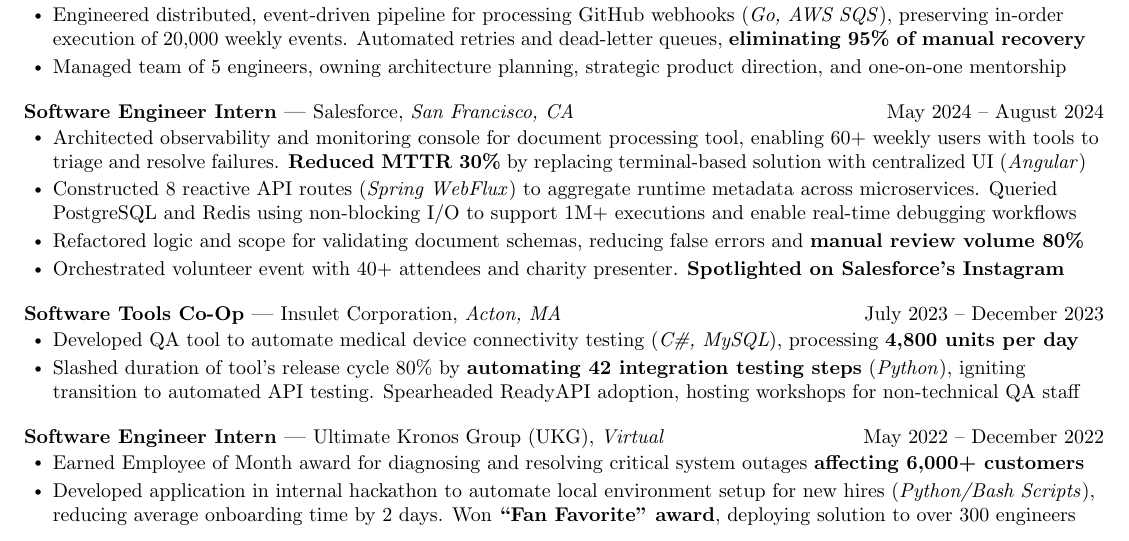
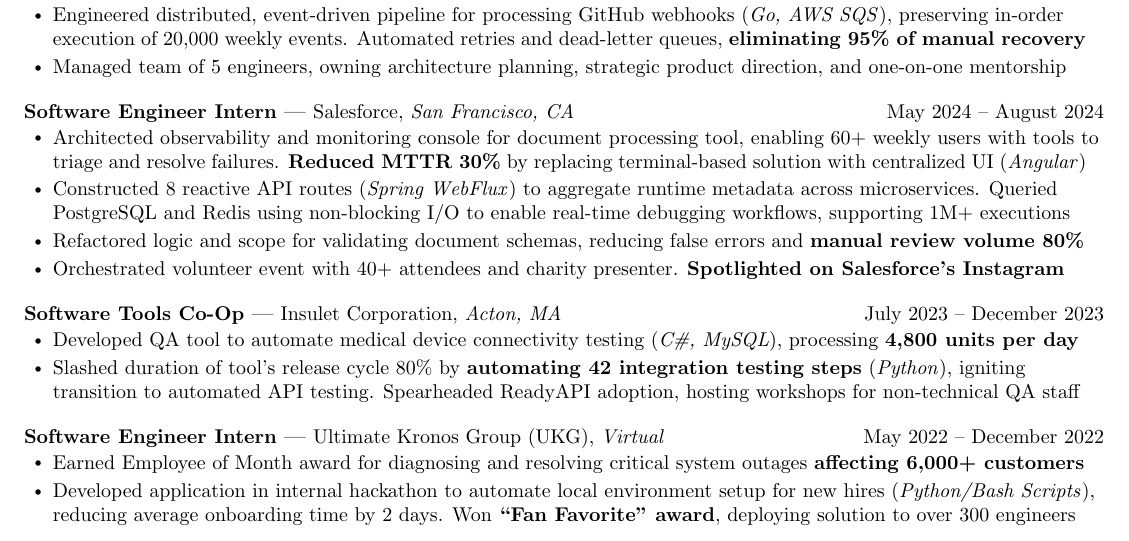
Before and after one commit to sebytremblay/resume, a LaTeX document (main.tex): part of the page, cut so that both start at the same text. Compiled offline with pdfLaTeX.

Commit message:
Updates from Overleaf

```diff
--- a/main.tex
+++ b/main.tex
@@ -205,7 +205,7 @@
       \resumeItemListStart
         \resumeItem{Architected observability and monitoring console for document processing tool, enabling 60+ weekly users with tools to triage and resolve failures. \textbf{Reduced MTTR 30\%} by replacing terminal-based solution with centralized UI (\textit{Angular})}
 
-        \resumeItem{Constructed 8 reactive API routes (\textit{Spring WebFlux}) to aggregate runtime metadata across microservices. Queried PostgreSQL and Redis using non-blocking I/O to support 1M+ executions and enable real-time debugging workflows}
+        \resumeItem{Constructed 8 reactive API routes (\textit{Spring WebFlux}) to aggregate runtime metadata across microservices. Queried PostgreSQL and Redis using non-blocking I/O to enable real-time debugging workflows, supporting 1M+ executions}
 
         % \resumeItem{Benchmarked performance impacts of integrating next-gen LLMs in core IDP service (\textit{Kubernetes/Splunk}). Enabled expansion of supported models, \textbf{scaling client base 2.4$\times$} with optimized subscription tier coverage}
 
```
